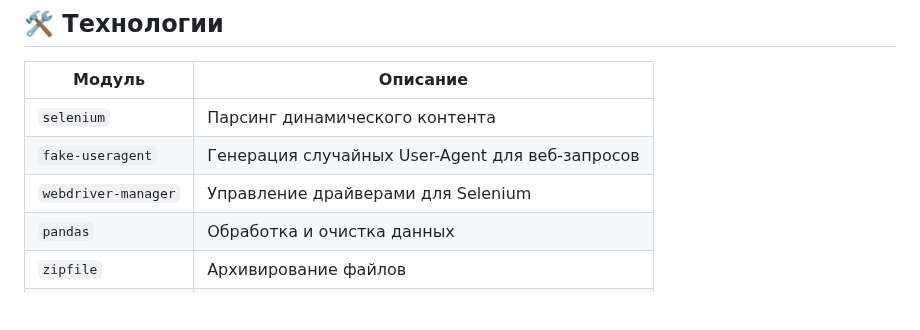
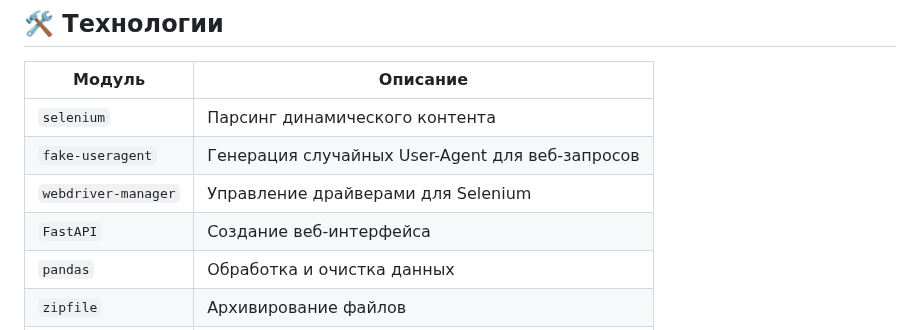
Before and after one commit to fetgrigory/MFD-Stock-Data-Service, a Markdown page: README.md, the part around the change. GitHub-like rendering; blank space fills up the shorter version.

```diff
--- a/README.md
+++ b/README.md
@@ -52,6 +52,7 @@ Number of transactions per day | Количество сделок за день
 | `selenium`      | Парсинг динамического контента|
 | `fake-useragent`| Генерация случайных User-Agent для веб-запросов|
 | `webdriver-manager`| Управление драйверами для Selenium|
+| `FastAPI`| Создание веб-интерфейса|
 | `pandas`| Обработка и очистка данных|
 | `zipfile`| Архивирование файлов|
 | `smtplib`| email-рассылка|
```
